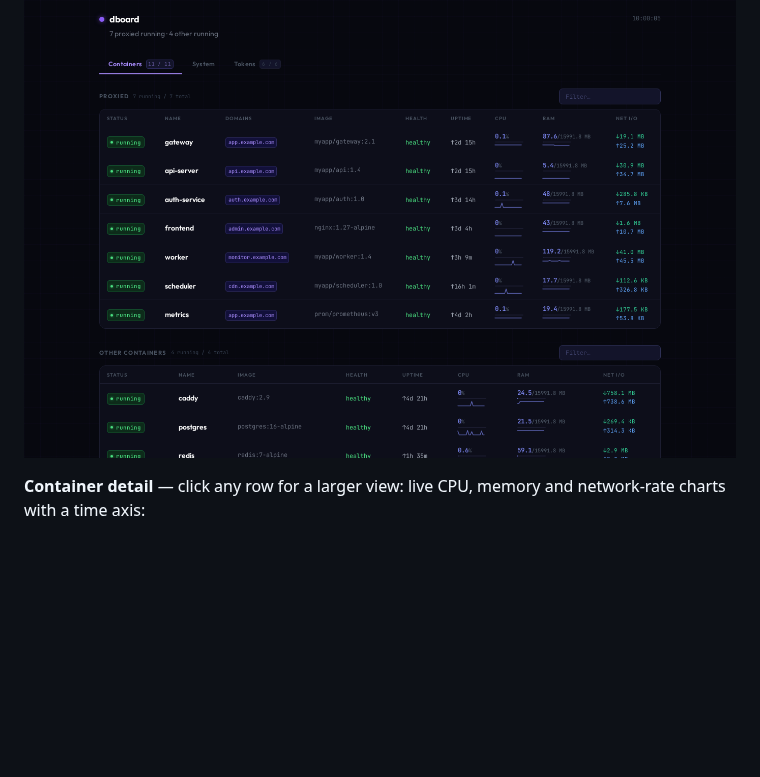
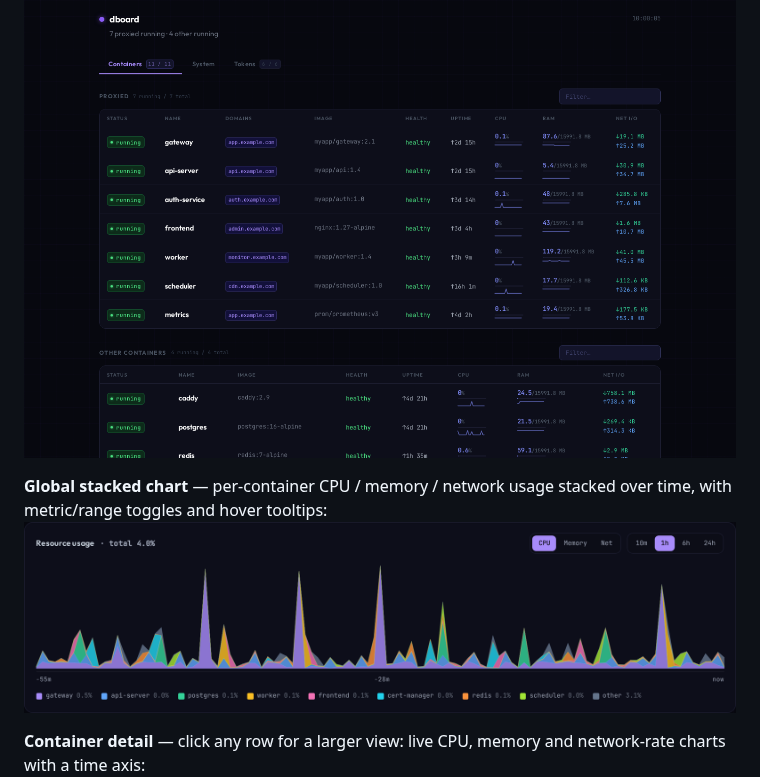
Before and after one commit to kozliatko/dboard, a Markdown page: README.md, the part around the change. Rendered like a GitHub page; pictures changed too: docs/screenshot-stacked.png (added); blank space fills up the shorter version.

Commit message:
docs: add anonymized stacked chart screenshot to README
2x capture of the global stacked resource chart (anonymized container
names) in the Screenshots section.

Co-Authored-By: Claude Opus 4.8 <noreply@anthropic.com>

```diff
--- a/README.md
+++ b/README.md
@@ -14,6 +14,9 @@ Monitors containers, host system metrics, and API token validity — all in one
 
 **Containers** — sortable/filterable tables with live CPU, RAM, net I/O and per-column sparklines:
 ![Containers tab](docs/screenshot-containers.png)
+
+**Global stacked chart** — per-container CPU / memory / network usage stacked over time, with metric/range toggles and hover tooltips:
+![Stacked resource chart](docs/screenshot-stacked.png)
 
 **Container detail** — click any row for a larger view: live CPU, memory and network-rate charts with a time axis:
 ![Container detail overlay](docs/screenshot-detail.png)
```
